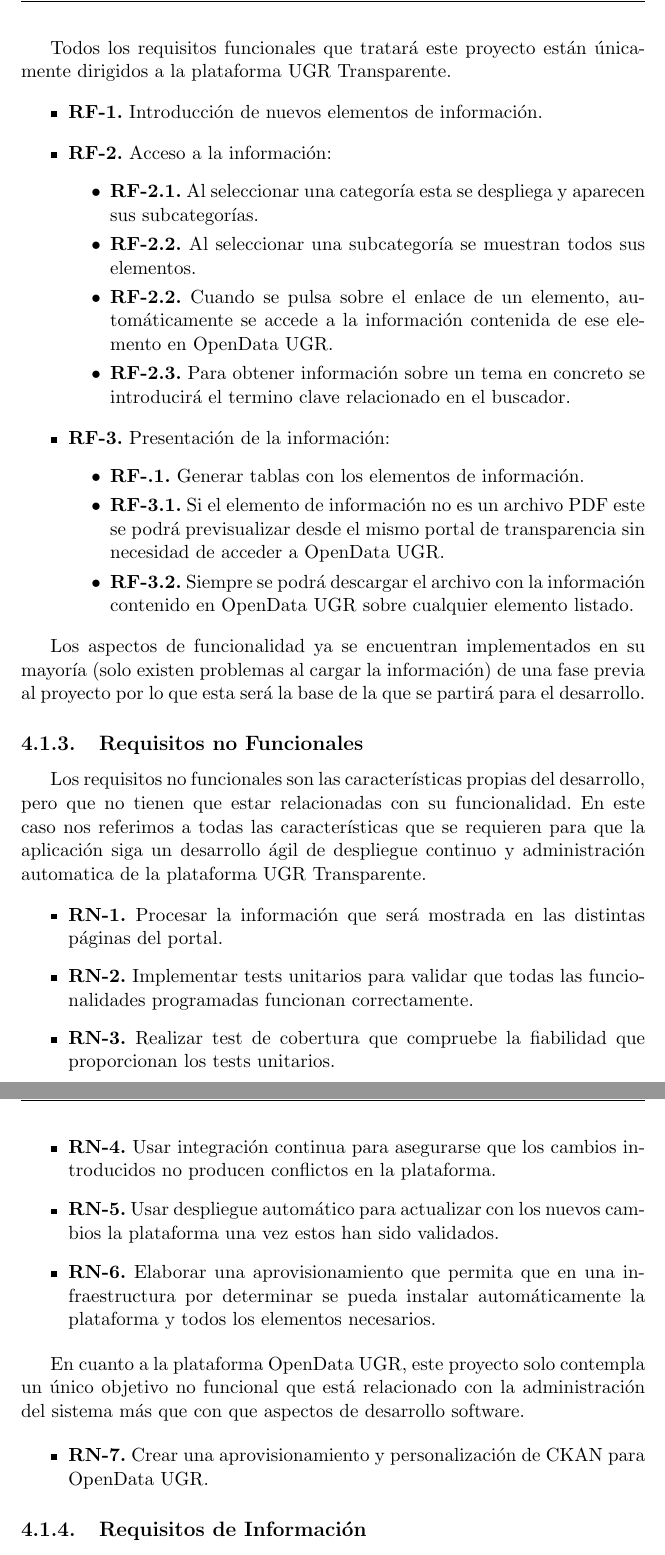
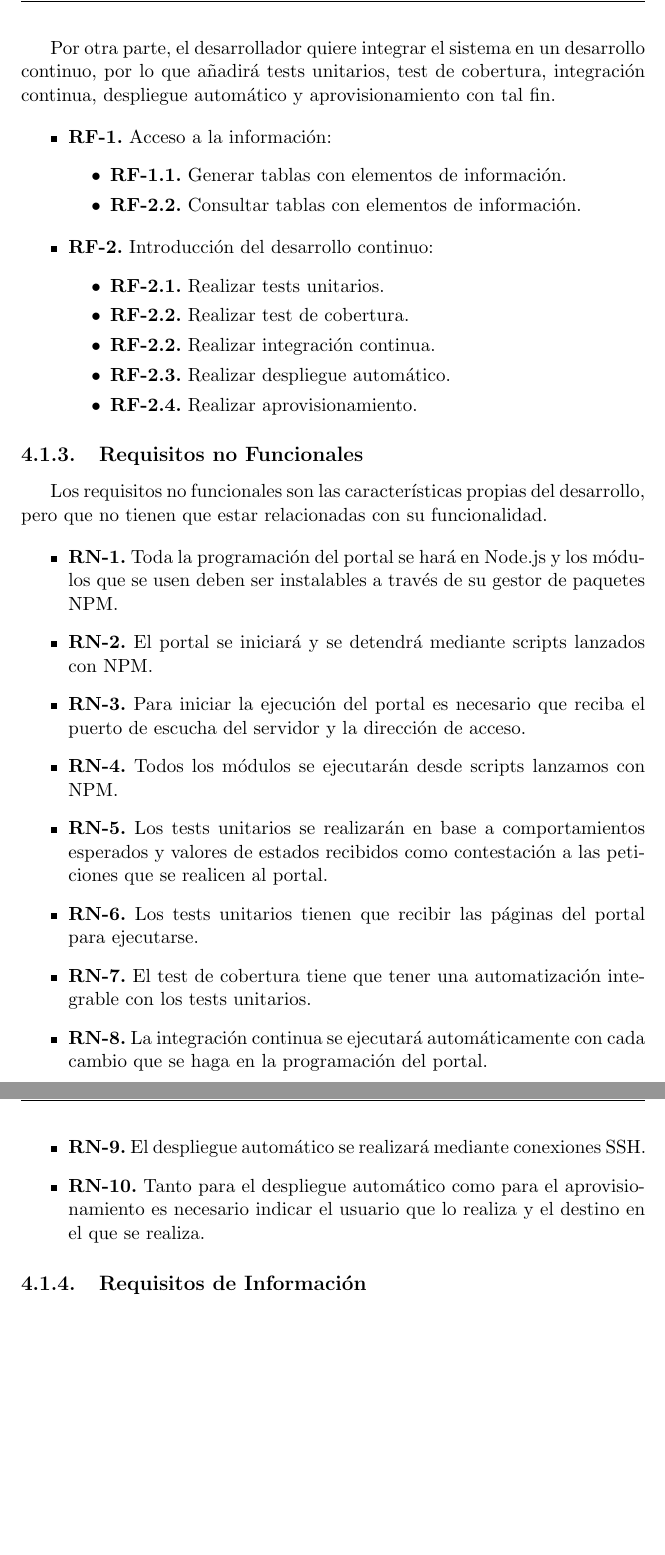
Before and after one commit to germaaan/TFG, a LaTeX book (proyecto.tex, which reads capitulos/04_AnalisisDiseno.tex): two parts of pages 22 and 23 of 26, joined at a grey line, cut at the place of the change, the shorter picture padded with empty space. Compiled offline with pdfLaTeX.

Commit message:
Corregidos requisitos

```diff
--- a/capitulos/04_AnalisisDiseno.tex
+++ b/capitulos/04_AnalisisDiseno.tex
@@ -28 +26,0 @@ también se pueda acceder a la información mediante la introducción de palabra
-Todos los requisitos funcionales que tratará este proyecto están únicamente dirigidos a la plataforma UGR Transparente.
@@ -29,58 +32,47 @@ Todos los requisitos funcionales que tratará este proyecto están únicamente d
+\bigskip
+Por otra parte, el desarrollador quiere integrar el sistema en un desarrollo continuo, por lo que añadirá tests
+unitarios, test de cobertura, integración continua, despliegue automático y aprovisionamiento con tal fin.
 
 \begin{itemize}
-  \item \textbf{RF-1.} Introducción de nuevos elementos de información.
-\end{itemize}
-
-\begin{itemize}
-  \item \textbf{RF-2.} Acceso a la información:
-  \begin{itemize}
-    \item \textbf{RF-2.1.} Al seleccionar una categoría esta se despliega y aparecen sus subcategorías.
-    \item \textbf{RF-2.2.} Al seleccionar una subcategoría se muestran todos sus elementos.
-    \item \textbf{RF-2.2.} Cuando se pulsa sobre el enlace de un elemento, automáticamente se accede a la información contenida
-    de ese elemento en OpenData UGR.
-    \item \textbf{RF-2.3.} Para obtener información sobre un tema en concreto se introducirá el termino clave relacionado en
-    el buscador.
+  \item \textbf{RF-1.} Acceso a la información:
+    \begin{itemize}
+    \item \textbf{RF-1.1.} Generar tablas con elementos de información.
+    \item \textbf{RF-2.2.} Consultar tablas con elementos de información.
     \end{itemize}
 \end{itemize}
 
 \begin{itemize}
-  \item \textbf{RF-3.} Presentación de la información:
+  \item \textbf{RF-2.} Introducción del desarrollo continuo:
   \begin{itemize}
-    \item \textbf{RF-.1.} Generar tablas con los elementos de información.
-    \item \textbf{RF-3.1.} Si el elemento de información no es un archivo PDF este se podrá previsualizar desde el mismo portal
-    de transparencia sin necesidad de acceder a OpenData UGR.
-    \item \textbf{RF-3.2.} Siempre se podrá descargar el archivo con la información contenido en OpenData UGR sobre cualquier
-    elemento listado.
-  \end{itemize}
+    \item \textbf{RF-2.1.} Realizar tests unitarios.
+    \item \textbf{RF-2.2.} Realizar test de cobertura.
+    \item \textbf{RF-2.2.} Realizar integración continua.
+    \item \textbf{RF-2.3.} Realizar despliegue automático.
+    \item \textbf{RF-2.4.} Realizar aprovisionamiento.
+    \end{itemize}
 \end{itemize}
-
-Los aspectos de funcionalidad ya se encuentran implementados en su mayoría (solo existen problemas al cargar la información) de
-una fase previa al proyecto por lo que esta será la base de la que se partirá para el desarrollo.
 
 \subsection{Requisitos no Funcionales}
 
 Los requisitos no funcionales son las características propias del desarrollo, pero que no tienen que estar relacionadas con su
-funcionalidad. En este caso nos referimos a todas las características que se requieren para que la aplicación siga un
-desarrollo ágil de despliegue continuo y administración automatica de la plataforma UGR Transparente.
+funcionalidad.
 
 \begin{itemize}
-  \item \textbf{RN-1.} Procesar la información que será mostrada en las distintas páginas del portal.
-  \item \textbf{RN-2.} Implementar tests unitarios para validar que todas las funcionalidades programadas funcionan
-  correctamente.
-  \item \textbf{RN-3.} Realizar test de cobertura que compruebe la fiabilidad que proporcionan los tests unitarios.
-  \item \textbf{RN-4.} Usar integración continua para asegurarse que los cambios introducidos no producen conflictos en la
-  plataforma.
-  \item \textbf{RN-5.} Usar despliegue automático para actualizar con los nuevos cambios la plataforma una vez estos han sido
-  validados.
-  \item \textbf{RN-6.} Elaborar una aprovisionamiento que permita que en una infraestructura por determinar se pueda instalar
-  automáticamente la plataforma y todos los elementos necesarios.
-\end{itemize}
-
-En cuanto a la plataforma OpenData UGR, este proyecto solo contempla un único objetivo no funcional que está relacionado con
-la administración del sistema más que con que aspectos de desarrollo software.
-
-\begin{itemize}
-  \item \textbf{RN-7.} Crear una aprovisionamiento y personalización de CKAN para OpenData UGR.
+  \item \textbf{RN-1.} Toda la programación del portal se hará en Node.js y los módulos que se usen deben ser instalables a
+  través de su gestor de paquetes NPM.
+  \item \textbf{RN-2.} El portal se iniciará y se detendrá mediante scripts lanzados con NPM.
+  \item \textbf{RN-3.} Para iniciar la ejecución del portal es necesario que reciba el puerto de escucha del servidor y la
+  dirección de acceso.
+  \item \textbf{RN-4.} Todos los módulos se ejecutarán desde scripts lanzamos con NPM.
+  \item \textbf{RN-5.} Los tests unitarios se realizarán en base a comportamientos esperados y valores de estados
+  recibidos como contestación a las peticiones que se realicen al portal.
+  \item \textbf{RN-6.} Los tests unitarios tienen que recibir las páginas del portal para ejecutarse.
+  \item \textbf{RN-7.} El test de cobertura tiene que tener una automatización integrable con los tests unitarios.
+  \item \textbf{RN-8.} La integración continua se ejecutará automáticamente con cada cambio que se haga en la programación
+  del portal.
+  \item \textbf{RN-9.} El despliegue automático se realizará mediante conexiones SSH.
+  \item \textbf{RN-10.} Tanto para el despliegue automático como para el aprovisionamiento es necesario indicar el usuario que
+  lo realiza y el destino en el que se realiza.
 \end{itemize}
 
 \subsection{Requisitos de Información}
```
Also changed, not shown: imagenes/diagrama_edt_alt.png (deleted), proyecto.pdf, capitulos/04_AnalisisDiseno.tex (26 more changed lines).
